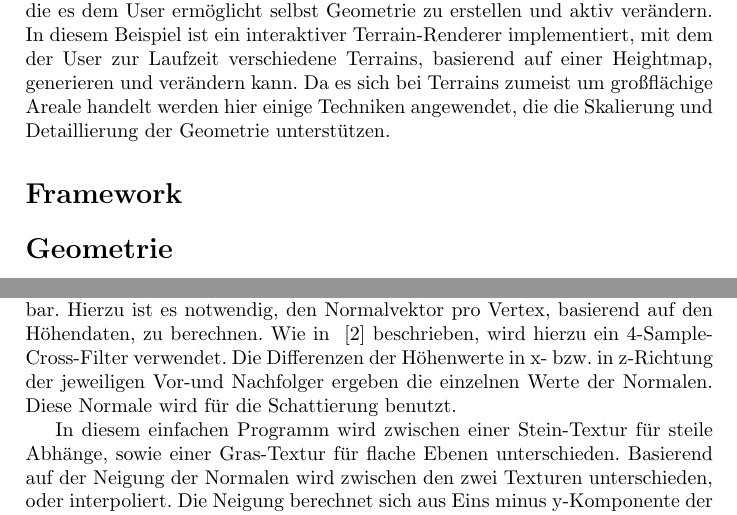
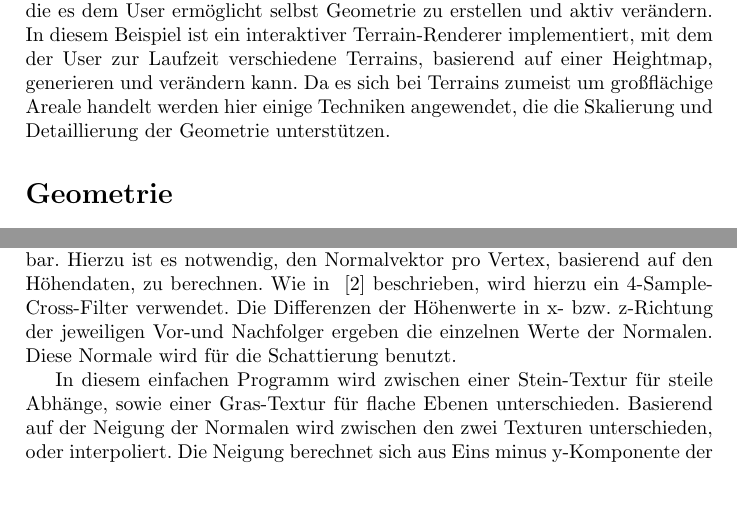
Before and after one commit to JimmyLaessig/TerraGen, a LaTeX document (doc/TerraGen_doc.tex): two parts of pages 1 and 2 of 3, joined at a grey line, cut so that both start at the same text, the shorter picture padded with empty space. Compiled offline with pdfLaTeX.

Commit message:
working on doc

```diff
--- a/doc/TerraGen_doc.tex
+++ b/doc/TerraGen_doc.tex
@@ -20,8 +20,6 @@
 \section*{Übersicht}
 Ziel dieser Aufgabe ist es, eine interaktive Rendering-Engine zu programmieren, die es dem User ermöglicht selbst Geometrie zu erstellen und aktiv verändern. In diesem Beispiel ist ein interaktiver Terrain-Renderer implementiert, mit dem der User zur Laufzeit verschiedene Terrains, basierend auf einer Heightmap, generieren und verändern kann.
 Da es sich bei Terrains zumeist um großflächige Areale handelt werden hier einige Techniken angewendet, die die Skalierung und Detaillierung der Geometrie unterstützen.
-
-\section*{Framework}
 
 \section*{Geometrie}
 Das Basis-Geometrie-Objekt ist ein simples 10x10 Grid mit 200 Triangles, eine Einheit einspricht einem Meter. Wird das Terrain skaliert, wird dieses Grid wiederholt an nebeneinander liegenden Positionen gezeichnet, sodass eine homogene Fläche entsteht. Anhand der Vertex-Position im Grid, sowie der relativen Position der Grids zueinander, können Texturkoordinaten einfach berechnet und skaliert werden.
@@ -47,7 +45,7 @@
 
 \section*{Texturierung und Schattierung}
 
-Für eine realistische Darstellung sind Texturierung und Schattierung unabdingbar. Hierzu ist es notwendig, den Normalvektor pro Vertex, basierend auf den Höhendaten, zu berechnen. Wie in ~\cite{frostbite} beschrieben, wird hierzu ein 4-Sample-Cross-Filter verwendet. Die Differenzen der Höhenwerte in x- bzw. in z-Richtung der jeweiligen Vor-und Nachfolger ergeben die einzelnen Werte der Normalen.
+Für eine realistische Darstellung sind Texturierung und Schattierung unabdingbar. Hierzu ist es notwendig, den Normalvektor pro Vertex, basierend auf den Höhendaten, zu berechnen. Wie in ~\cite{frostbite} beschrieben, wird hierzu ein 4-Sample-Cross-Filter verwendet. Die Differenzen der Höhenwerte in x- bzw. z-Richtung der jeweiligen Vor-und Nachfolger ergeben die einzelnen Werte der Normalen.
 Diese Normale wird für die Schattierung benutzt.
 
 In diesem einfachen Programm wird zwischen einer Stein-Textur für steile Abhänge, sowie einer Gras-Textur für flache Ebenen unterschieden. Basierend auf der Neigung der Normalen wird zwischen den zwei Texturen unterschieden, oder interpoliert. Die Neigung berechnet sich aus Eins minus y-Komponente der Normalen.
```
Also changed, not shown: doc/TerraGen_doc.pdf, 4 other files.
